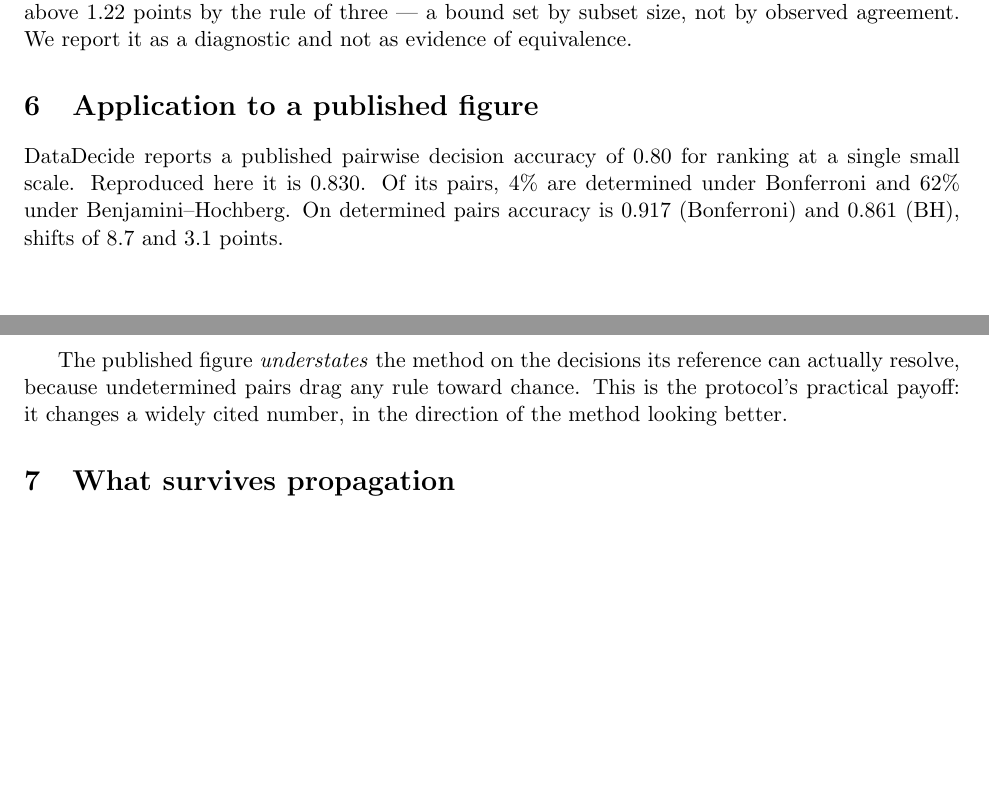
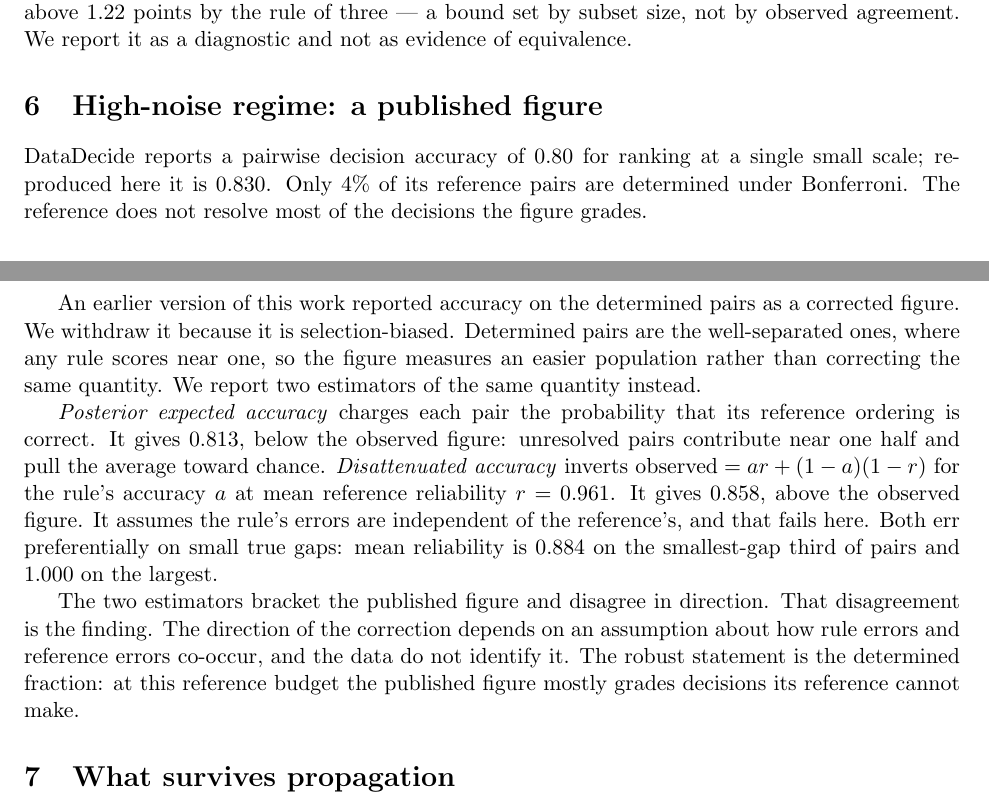
Before and after one commit to saidlaboratory/ASLA, a LaTeX paper (paper/main.tex): two parts of pages 2 and 3 of 6, joined at a grey line, cut so that both start at the same text, the shorter picture padded with empty space. Compiled offline with pdfLaTeX.

Commit message:
Paper: abstract and published-figure section on the two-estimator framing
The draft still headlined the withdrawn determined-pairs figure. It now reports
posterior expected and disattenuated accuracy, which bracket the published
figure and disagree in direction, with the stratified reliability showing why
the independence assumption fails; the determined fraction is the robust claim.

Co-Authored-By: Claude Opus 5.5 (1M context) <noreply@anthropic.com>

```diff
--- a/paper/main.tex
+++ b/paper/main.tex
@@ -115,20 +120,37 @@ the comparison is empty. That subset rules out only differences above
 by observed agreement. We report it as a diagnostic and not as evidence of
 equivalence.
 
-\section{Application to a published figure}
+\section{High-noise regime: a published figure}
 \label{sec:published}
 
-DataDecide reports a published pairwise decision accuracy of
-\knownAnswerPublished\ for ranking at a single small scale. Reproduced here it is \publishedOverall. Of its pairs,
-\publishedDetFracBonf\% are determined under Bonferroni and
-\publishedDetFracBH\% under Benjamini--Hochberg. On determined pairs accuracy is
-\publishedDeterminedBonf\ (Bonferroni) and \publishedDeterminedBH\ (BH), shifts
-of \publishedShiftBonf\ and \publishedShiftBH\ points.
+DataDecide reports a pairwise decision accuracy of \knownAnswerPublished\ for
+ranking at a single small scale; reproduced here it is \publishedOverall. Only
+\pubDetFrac\% of its reference pairs are determined under Bonferroni. The
+reference does not resolve most of the decisions the figure grades.
 
-The published figure \emph{understates} the method on the decisions its
-reference can actually resolve, because undetermined pairs drag any rule toward
-chance. This is the protocol's practical payoff: it changes a widely cited
-number, in the direction of the method looking better.
+An earlier version of this work reported accuracy on the determined pairs as a
+corrected figure. We withdraw it because it is selection-biased. Determined
+pairs are the well-separated ones, where any rule scores near one, so the figure
+measures an easier population rather than correcting the same quantity. We
+report two estimators of the same quantity instead.
+
+\emph{Posterior expected accuracy} charges each pair the probability that its
+reference ordering is correct. It gives \pubPosterior, below the observed
+figure: unresolved pairs contribute near one half and pull the average toward
+chance. \emph{Disattenuated accuracy} inverts
+$\text{observed}=ar+(1-a)(1-r)$ for the rule's accuracy $a$ at mean reference  %% nolint: mathematical constant
+reliability $r=\pubReliability$. It gives \pubDisattenuated, above the observed
+figure. It assumes the rule's errors are independent of the reference's, and
+that fails here. Both err preferentially on small true gaps: mean reliability is
+\relSmallGaps\ on the smallest-gap third of pairs and \relLargeGaps\ on the
+largest.
+
+The two estimators bracket the published figure and disagree in direction. That
+disagreement is the finding. The direction of the correction depends on an
+assumption about how rule errors and reference errors co-occur, and the data do
+not identify it. The robust statement is the determined fraction: at this
+reference budget the published figure mostly grades decisions its reference
+cannot make.
 
 \section{What survives propagation}
 \label{sec:survives}
```
Also changed, not shown: paper/macros.tex (+2 -2 lines), paper/main.tex (39 more changed lines).
